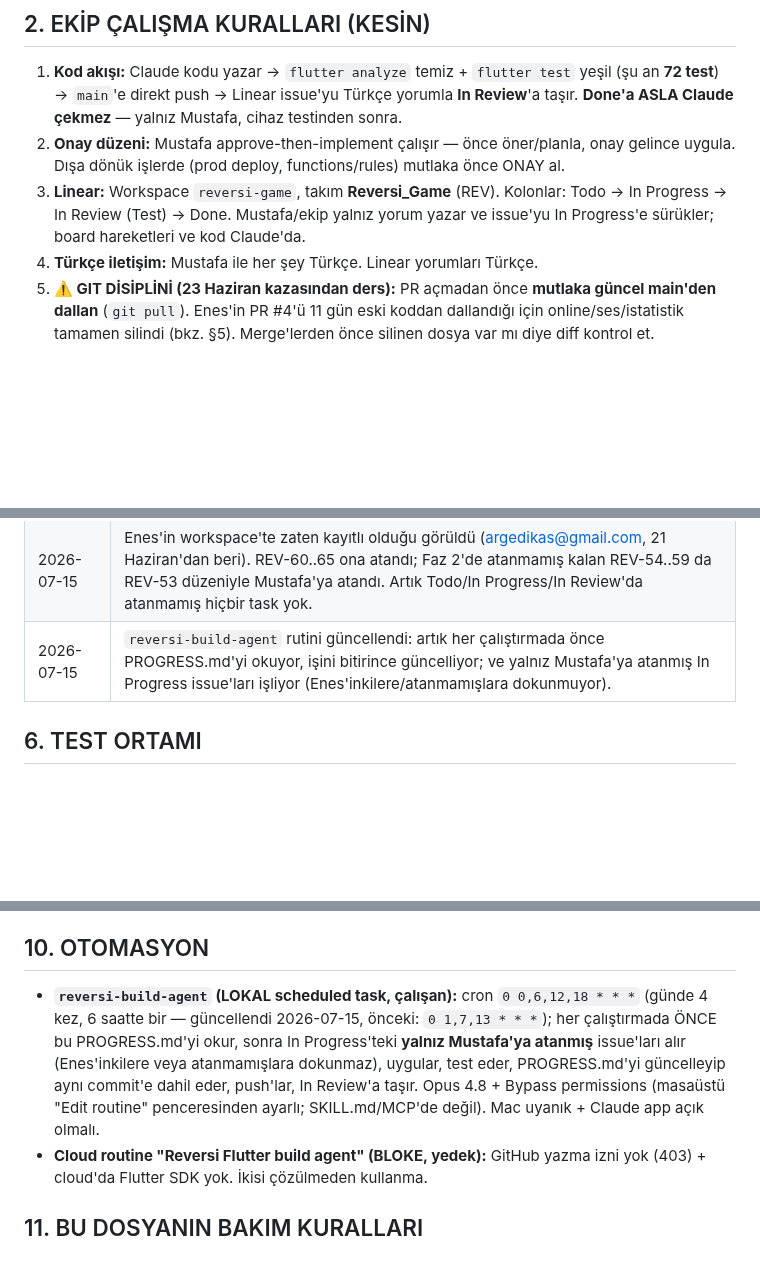
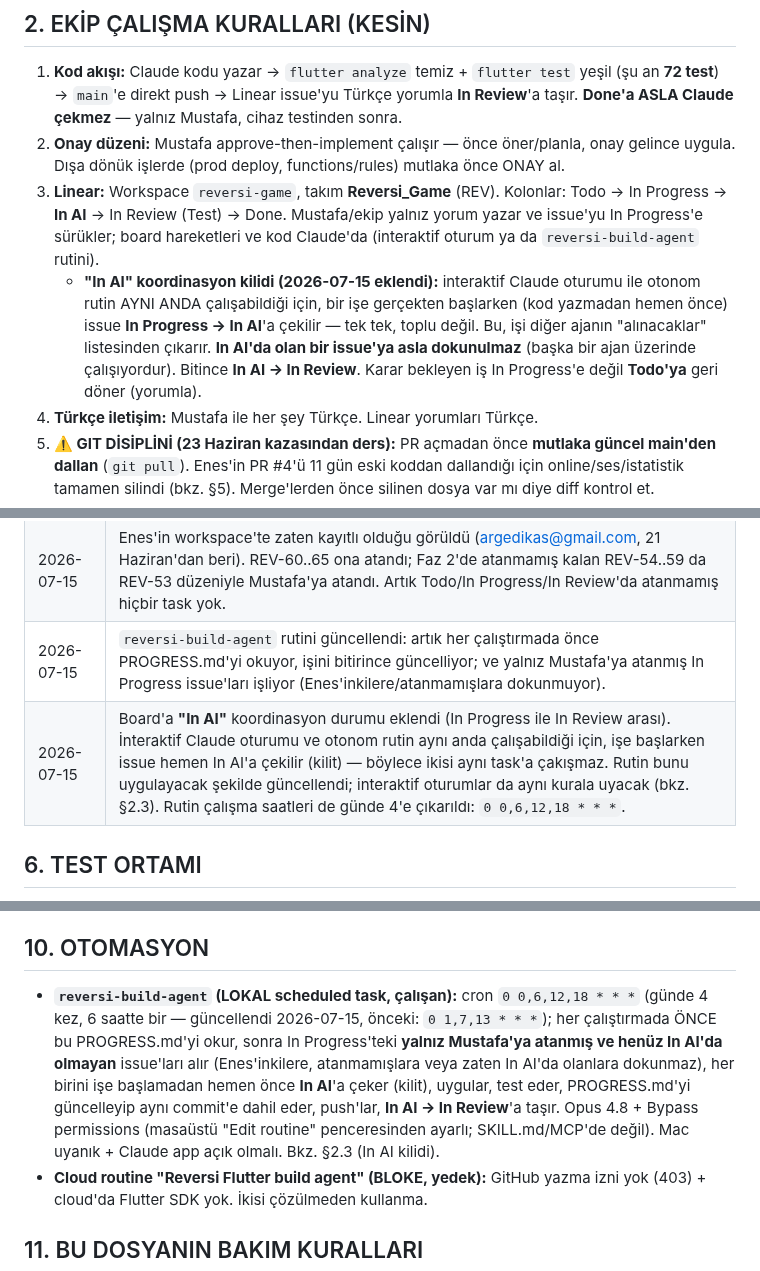
Before and after one commit to mkarakas61/Reversi, a Markdown page: PROGRESS.md, 3 parts joined by grey strips. Rendered like a GitHub page; blank space fills up the shorter version.

Commit message:
Add "In AI" coordination lock between interactive sessions and the routine
Both the interactive Claude session and reversi-build-agent can act on
the board, so a new "In AI" status sits between In Progress and In
Review: whichever agent starts an issue claims it there immediately,
one at a time, so the other never picks up the same work. Neither
agent touches an issue already sitting in In AI.

Co-Authored-By: Claude Sonnet 5 <noreply@anthropic.com>

```diff
--- a/PROGRESS.md
+++ b/PROGRESS.md
@@ -21,7 +21,8 @@ Son güncelleme: **2026-07-15** · Son commit: `ab3fdf5` · Sürüm: `0.1.0+1`
 
 1. **Kod akışı:** Claude kodu yazar → `flutter analyze` temiz + `flutter test` yeşil (şu an **72 test**) → `main`'e direkt push → Linear issue'yu Türkçe yorumla **In Review**'a taşır. **Done'a ASLA Claude çekmez** — yalnız Mustafa, cihaz testinden sonra.
 2. **Onay düzeni:** Mustafa approve-then-implement çalışır — önce öner/planla, onay gelince uygula. Dışa dönük işlerde (prod deploy, functions/rules) mutlaka önce ONAY al.
-3. **Linear:** Workspace `reversi-game`, takım **Reversi_Game** (REV). Kolonlar: Todo → In Progress → In Review (Test) → Done. Mustafa/ekip yalnız yorum yazar ve issue'yu In Progress'e sürükler; board hareketleri ve kod Claude'da.
+3. **Linear:** Workspace `reversi-game`, takım **Reversi_Game** (REV). Kolonlar: Todo → In Progress → **In AI** → In Review (Test) → Done. Mustafa/ekip yalnız yorum yazar ve issue'yu In Progress'e sürükler; board hareketleri ve kod Claude'da (interaktif oturum ya da `reversi-build-agent` rutini).
+   - **"In AI" koordinasyon kilidi (2026-07-15 eklendi):** interaktif Claude oturumu ile otonom rutin AYNI ANDA çalışabildiği için, bir işe gerçekten başlarken (kod yazmadan hemen önce) issue **In Progress → In AI**'a çekilir — tek tek, toplu değil. Bu, işi diğer ajanın "alınacaklar" listesinden çıkarır. **In AI'da olan bir issue'ya asla dokunulmaz** (başka bir ajan üzerinde çalışıyordur). Bitince **In AI → In Review**. Karar bekleyen iş In Progress'e değil **Todo'ya** geri döner (yorumla).
 4. **Türkçe iletişim:** Mustafa ile her şey Türkçe. Linear yorumları Türkçe.
 5. **⚠️ GIT DİSİPLİNİ (23 Haziran kazasından ders):** PR açmadan önce **mutlaka güncel main'den dallan** (`git pull`). Enes'in PR #4'ü 11 gün eski koddan dallandığı için online/ses/istatistik tamamen silindi (bkz. §5). Merge'lerden önce silinen dosya var mı diye diff kontrol et.
 6. **Platform paritesi (CLAUDE.md):** `lib/` ortak; native dosya (manifest/Info.plist/gradle/pbxproj/channel) değişirse iOS karşılığı sorulmadan uygulanır, sade dille raporlanır. `ringer_mode_service.dart` Android-özel, iOS karşılığı YOK.
@@ -97,6 +98,7 @@ firestore.rules  ·  firestore.indexes.json
 | 2026-07-14 | **Epic 12 planlandı** (proje "12 · Profil, Tasarım & Mağaza", REV-60..72): profil ünvan/çerçeveleri, tema elemesi, coin+IAP mağazası. Görev dağılımı Enes/Mustafa olarak yapıldı; kararlar §7'de. |
 | 2026-07-15 | Enes'in workspace'te zaten kayıtlı olduğu görüldü (argedikas@gmail.com, 21 Haziran'dan beri). REV-60..65 ona atandı; Faz 2'de atanmamış kalan REV-54..59 da REV-53 düzeniyle Mustafa'ya atandı. Artık Todo/In Progress/In Review'da atanmamış hiçbir task yok. |
 | 2026-07-15 | `reversi-build-agent` rutini güncellendi: artık her çalıştırmada önce PROGRESS.md'yi okuyor, işini bitirince güncelliyor; ve yalnız Mustafa'ya atanmış In Progress issue'ları işliyor (Enes'inkilere/atanmamışlara dokunmuyor). |
+| 2026-07-15 | Board'a **"In AI"** koordinasyon durumu eklendi (In Progress ile In Review arası). İnteraktif Claude oturumu ve otonom rutin aynı anda çalışabildiği için, işe başlarken issue hemen In AI'a çekilir (kilit) — böylece ikisi aynı task'a çakışmaz. Rutin bunu uygulayacak şekilde güncellendi; interaktif oturumlar da aynı kurala uyacak (bkz. §2.3). Rutin çalışma saatleri de günde 4'e çıkarıldı: `0 0,6,12,18 * * *`. |
 
 ## 6. TEST ORTAMI
 
@@ -165,7 +167,7 @@ Linear projesi: `12 · Profil, Tasarım & Mağaza` (id `bb9af353-dafb-4cfe-a87b-
 
 ## 10. OTOMASYON
 
-- **`reversi-build-agent` (LOKAL scheduled task, çalışan):** cron `0 0,6,12,18 * * *` (günde 4 kez, 6 saatte bir — güncellendi 2026-07-15, önceki: `0 1,7,13 * * *`); her çalıştırmada ÖNCE bu PROGRESS.md'yi okur, sonra In Progress'teki **yalnız Mustafa'ya atanmış** issue'ları alır (Enes'inkilere veya atanmamışlara dokunmaz), uygular, test eder, PROGRESS.md'yi güncelleyip aynı commit'e dahil eder, push'lar, In Review'a taşır. Opus 4.8 + Bypass permissions (masaüstü "Edit routine" penceresinden ayarlı; SKILL.md/MCP'de değil). Mac uyanık + Claude app açık olmalı.
+- **`reversi-build-agent` (LOKAL scheduled task, çalışan):** cron `0 0,6,12,18 * * *` (günde 4 kez, 6 saatte bir — güncellendi 2026-07-15, önceki: `0 1,7,13 * * *`); her çalıştırmada ÖNCE bu PROGRESS.md'yi okur, sonra In Progress'teki **yalnız Mustafa'ya atanmış ve henüz In AI'da olmayan** issue'ları alır (Enes'inkilere, atanmamışlara veya zaten In AI'da olanlara dokunmaz), her birini işe başlamadan hemen önce **In AI**'a çeker (kilit), uygular, test eder, PROGRESS.md'yi güncelleyip aynı commit'e dahil eder, push'lar, **In AI → In Review**'a taşır. Opus 4.8 + Bypass permissions (masaüstü "Edit routine" penceresinden ayarlı; SKILL.md/MCP'de değil). Mac uyanık + Claude app açık olmalı. Bkz. §2.3 (In AI kilidi).
 - **Cloud routine "Reversi Flutter build agent" (BLOKE, yedek):** GitHub yazma izni yok (403) + cloud'da Flutter SDK yok. İkisi çözülmeden kullanma.
 
 ## 11. BU DOSYANIN BAKIM KURALLARI
```
